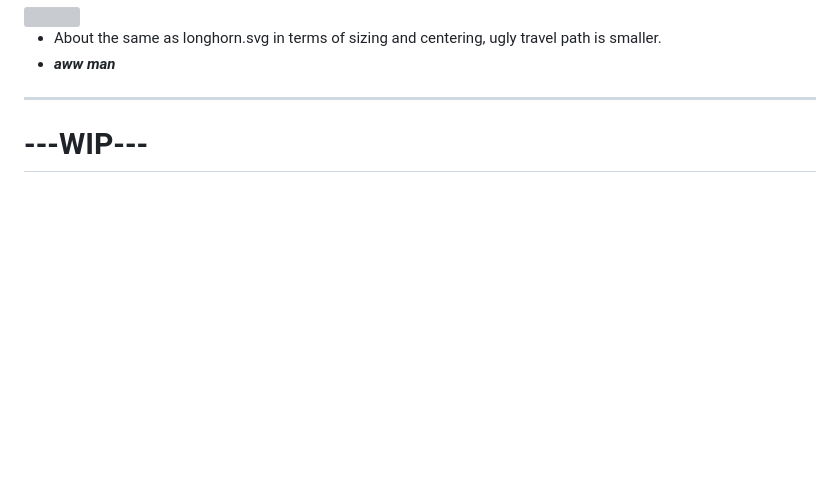
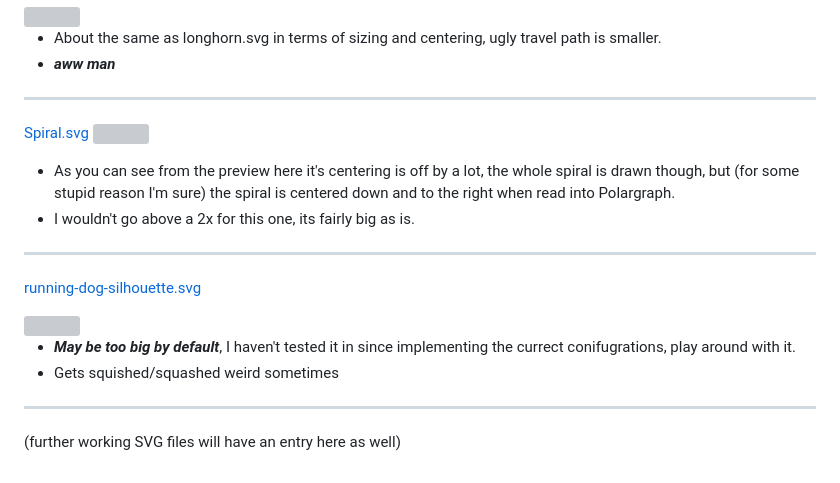
Before and after one commit to ut-ras/Demobots-Polargraph, a Markdown page: Demos/readme.md, the part around one of its changes. Rendered like a GitHub page; blank space fills up the shorter version; grey boxes are pictures that could not be loaded.

```diff
--- a/Demos/readme.md
+++ b/Demos/readme.md
@@ -150,4 +150,10 @@ ________________________________________________________
 - About the same as longhorn.svg in terms of sizing and centering, ugly travel path is smaller.
 - ***aww man***
 ________________________________________________________
+[Spiral.svg](SVGs/WORKING/Spiral.svg)
+<img src="SVGs/WORKING/Spiral.svg" width=300>
+- As you can see from the preview here it's centering is off by a lot, the whole spiral is drawn though, but (for some stupid reason I'm sure) the spiral is centered down and to the right when read into Polargraph.
+- I wouldn't go above a 2x for this one, its fairly big as is.
+________________________________________________________
+[running-dog-silhouette.svg](SVGs/WORKING/running-dog-silhouette.svg)
 
@@ -154,17 +161,6 @@ ________________________________________________________
 
+- ***May be too big by default***, I haven't tested it in since implementing the currect conifugrations, play around with it.
+- Gets squished/squashed weird sometimes
+________________________________________________________
 
-
-
-
-
-
-
-
-
-
-
-
-
-
-
-# ---WIP---
+(further working SVG files will have an entry here as well)
```
Also changed, not shown: other parts of Demos/readme.md (+1 -0 lines).
